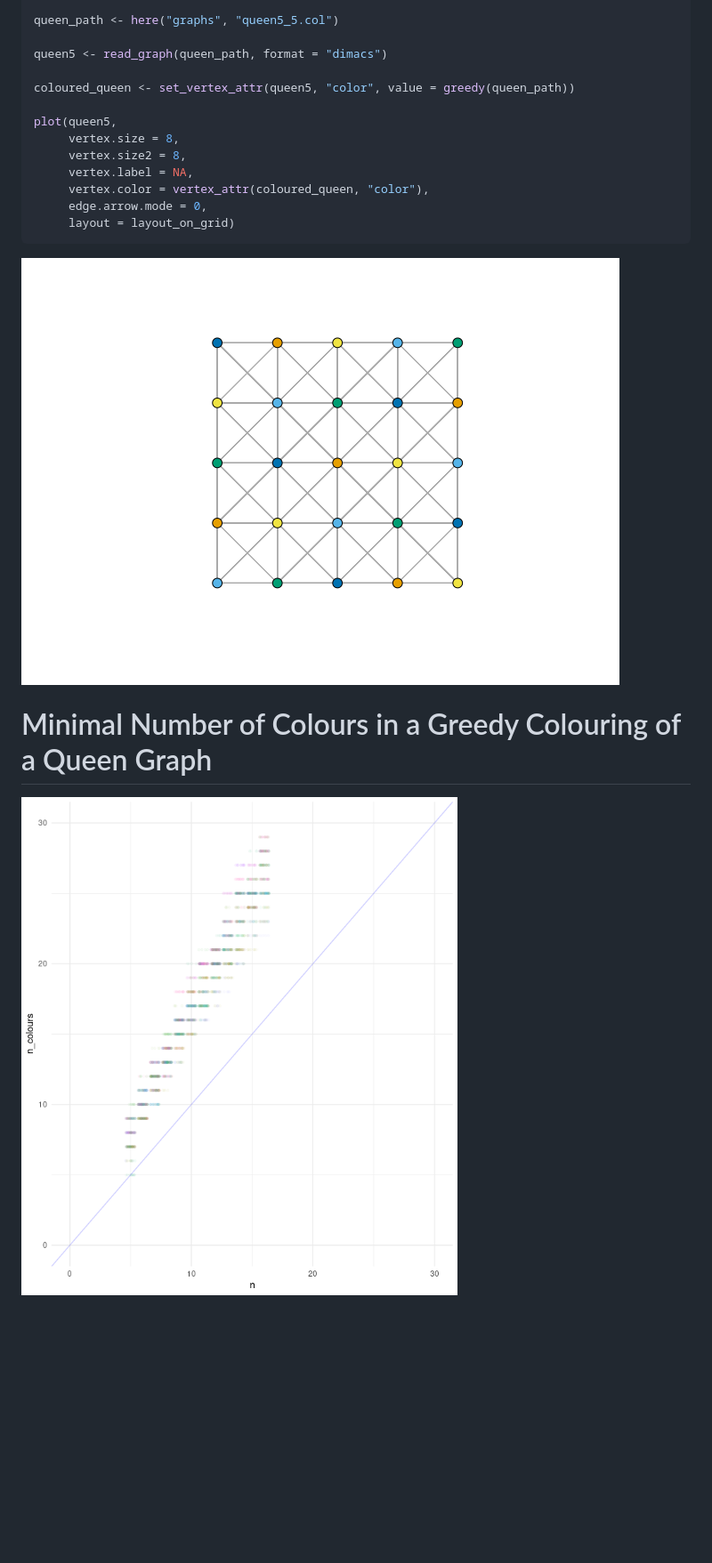
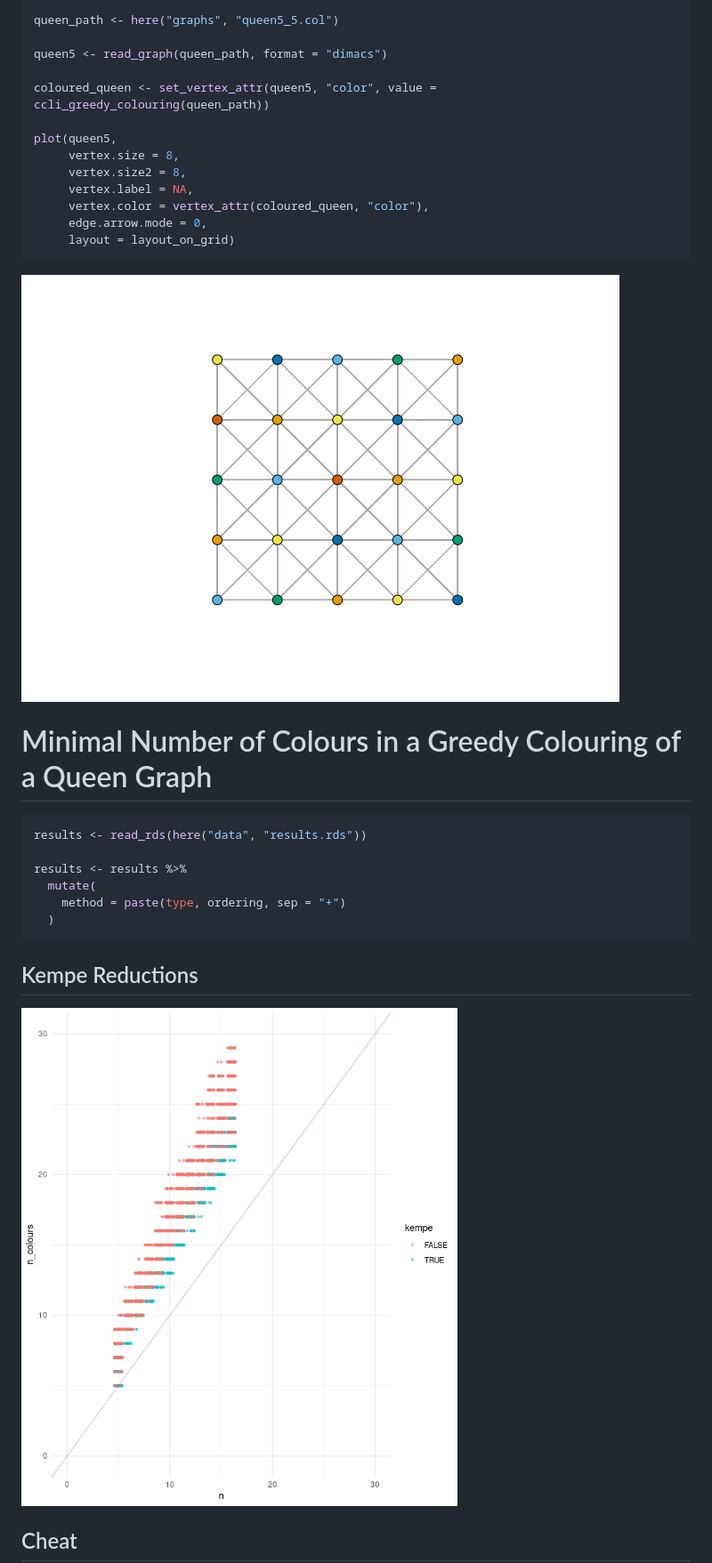
Before and after one commit to MHenderson/queen-colouring, a Markdown page: README.md, the part around the change printed below. Shown: that part at 89% size. Drawn GitHub-style; pictures changed too: figure/kempe_plot-1.png (added), figure/queen_colouring-1.png, figure/results_plot-1.png; blank space fills up the shorter version.

Commit message:
some apparently interesting results!

````diff
--- a/README.md
+++ b/README.md
@@ -24,7 +27,7 @@ queen_path <- here("graphs", "queen5_5.col")
 
 queen5 <- read_graph(queen_path, format = "dimacs")
 
-coloured_queen <- set_vertex_attr(queen5, "color", value = greedy(queen_path))
+coloured_queen <- set_vertex_attr(queen5, "color", value = ccli_greedy_colouring(queen_path))
 
 plot(queen5,
      vertex.size = 8,
@@ -39,4 +42,18 @@ plot(queen5,
 
 # Minimal Number of Colours in a Greedy Colouring of a Queen Graph
 
-![](figure/results_plot-1.png)<!-- -->
+``` r
+results <- read_rds(here("data", "results.rds"))
+
+results <- results %>%
+  mutate(
+    method = paste(type, ordering, sep = "+")
+  )
+```
+
+## Kempe Reductions
+
+![](figure/kempe_plot-1.png)<!-- -->
+
+## Cheat
+
````
Also changed, not shown: other parts of README.md (+6 -0 lines), figure/cheat_plot-1.png (added), figure/other_results_plot-1.png, 1 other file.
